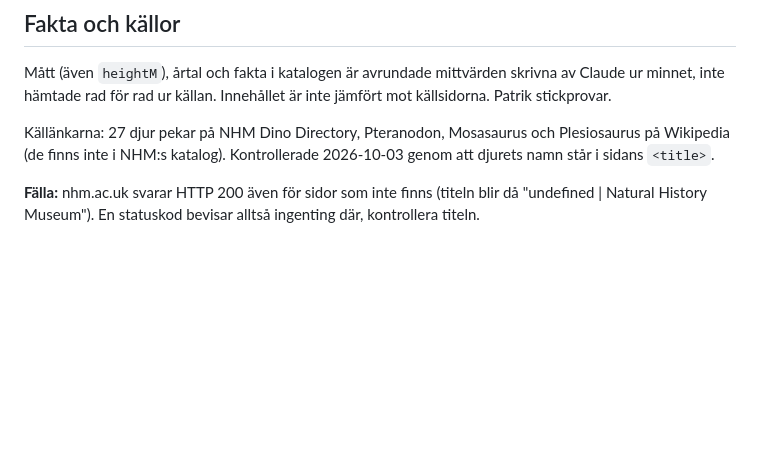
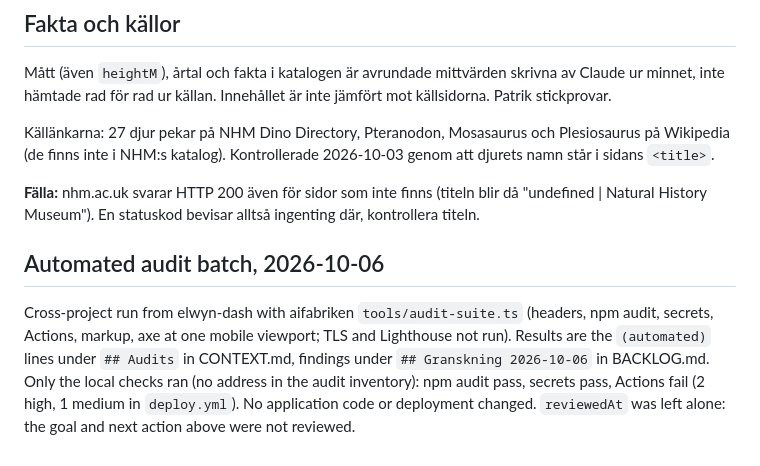
Before and after one commit to buildapp-se/dinodeck, a Markdown page: HANDOFF.md, the part around the change. Drawn GitHub-style; blank space fills up the shorter version.

Commit message:
docs: automatisk auditbatch 2026-10-06
Co-Authored-By: Claude Opus 5.5 (1M context) <noreply@anthropic.com>

```diff
--- a/HANDOFF.md
+++ b/HANDOFF.md
@@ -192,3 +192,7 @@ Mått (även `heightM`), årtal och fakta i katalogen är avrundade mittvärden
 Källänkarna: 27 djur pekar på NHM Dino Directory, Pteranodon, Mosasaurus och Plesiosaurus på Wikipedia (de finns inte i NHM:s katalog). Kontrollerade 2026-10-03 genom att djurets namn står i sidans `<title>`.
 
 **Fälla:** nhm.ac.uk svarar HTTP 200 även för sidor som inte finns (titeln blir då "undefined | Natural History Museum"). En statuskod bevisar alltså ingenting där, kontrollera titeln.
+
+## Automated audit batch, 2026-10-06
+
+Cross-project run from elwyn-dash with aifabriken `tools/audit-suite.ts` (headers, npm audit, secrets, Actions, markup, axe at one mobile viewport; TLS and Lighthouse not run). Results are the `(automated)` lines under `## Audits` in CONTEXT.md, findings under `## Granskning 2026-10-06` in BACKLOG.md. Only the local checks ran (no address in the audit inventory): npm audit pass, secrets pass, Actions fail (2 high, 1 medium in `deploy.yml`). No application code or deployment changed. `reviewedAt` was left alone: the goal and next action above were not reviewed.
```
Also changed, not shown: BACKLOG.md (+6 -0 lines), CONTEXT.md (+5 -0 lines).
